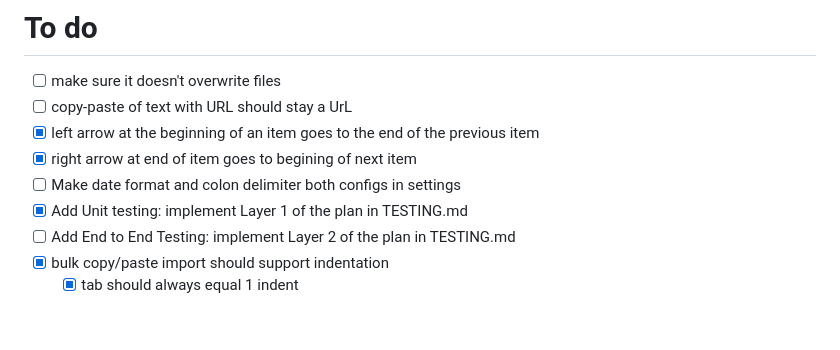
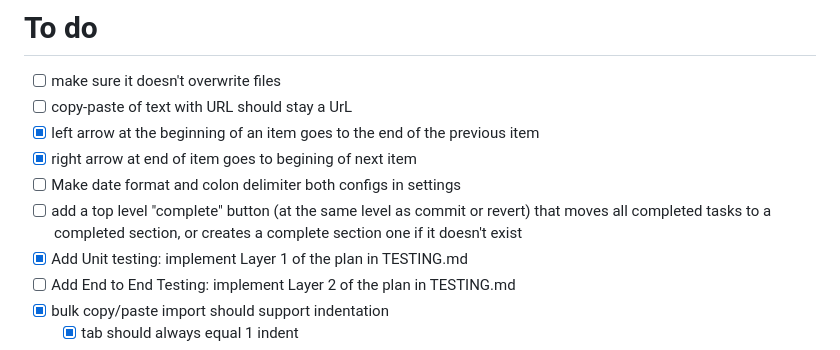
Before and after one commit to dannwebster/checklist, a Markdown page: Tasks.md, the part around the change. GitHub-like rendering; blank space fills up the shorter version.

Commit message:
updated checklist file "Tasks.md"

```diff
--- a/Tasks.md
+++ b/Tasks.md
@@ -5,6 +5,7 @@
 - [x] left arrow at the beginning of an item goes to the end of the previous item <!-- id:cd696106 -->
 - [x] right arrow at end of item goes to begining of next item <!-- id:cc1244ba -->
 - [ ] Make date format and colon delimiter both configs in settings <!-- id:ba9f3966 -->
+- [ ] add a top level "complete" button (at the same level as commit or revert) that moves all completed tasks to a completed section, or creates a complete section one if it doesn't exist <!-- id:fd21a9ed -->
 - [x] Add Unit testing: implement Layer 1 of the plan in TESTING.md <!-- id:8024592b -->
 - [ ] Add End to End Testing: implement Layer 2 of the plan in TESTING.md <!-- id:9d1930b7 -->
 - [x] bulk copy/paste import should support indentation <!-- id:782b42cc -->
```
